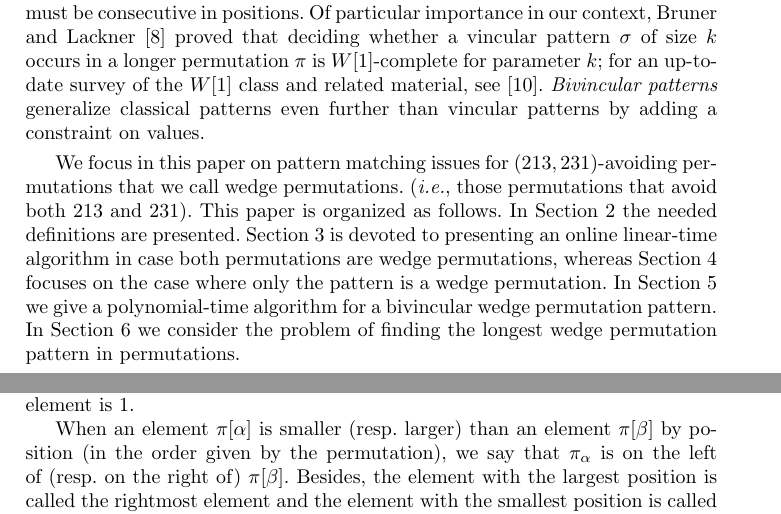
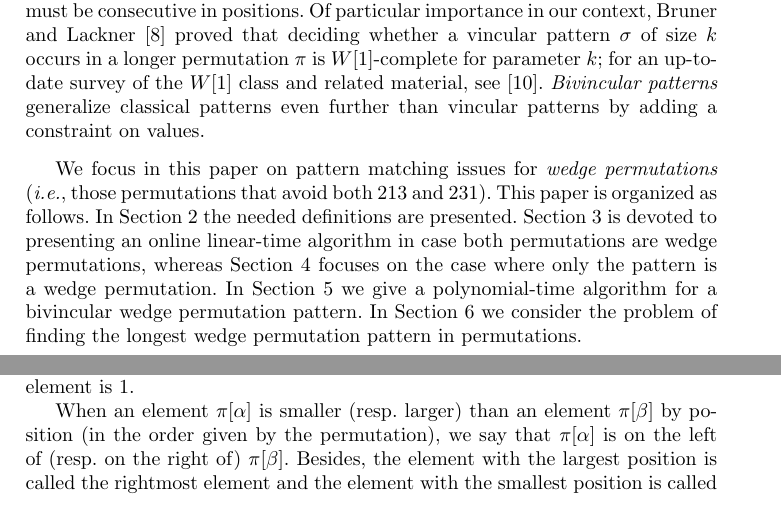
Before and after one commit to vialette/Pattern-Matching-213-231, a LaTeX thesis (article.tex): two parts of pages 2 and 3 of 23, joined at a grey line, cut so that both start at the same text. Compiled offline with pdfLaTeX.

Commit message:
revision

```diff
--- a/article.tex
+++ b/article.tex
@@ -277,8 +277,7 @@ for an up-to-date survey of the $W[1]$ class and related material, see
 than vincular
 patterns by adding a constraint on values.
 
-We focus in this paper on pattern matching issues for
-$(213,231)$-avoiding permutations that we call wedge permutations.
+We focus in this paper on pattern matching issues for \emph{wedge permutations}
 (\emph{i.e.}, those permutations that avoid both $213$ and $231$).
 %The number of $n$-wedge permutations is
 %$t_0 = 1$ for $n = 0$ and
@@ -374,7 +373,7 @@ and the bottommost element is $1$.
 
 When an element $\pi[\alpha]$ is smaller (resp. larger)
 than an element $\pi[\beta]$  by position (in the order given by the permutation),
-we say that $\pi_\alpha$ is on the left of (resp. on the right of) $\pi[\beta]$.
+we say that $\pi[\alpha]$ is on the left of (resp. on the right of) $\pi[\beta]$.
 Besides, the element with the largest position is called the rightmost element
 and the element with the smallest position is called the leftmost element.
 For example, in the permutation $\pi = 51342$,
```
